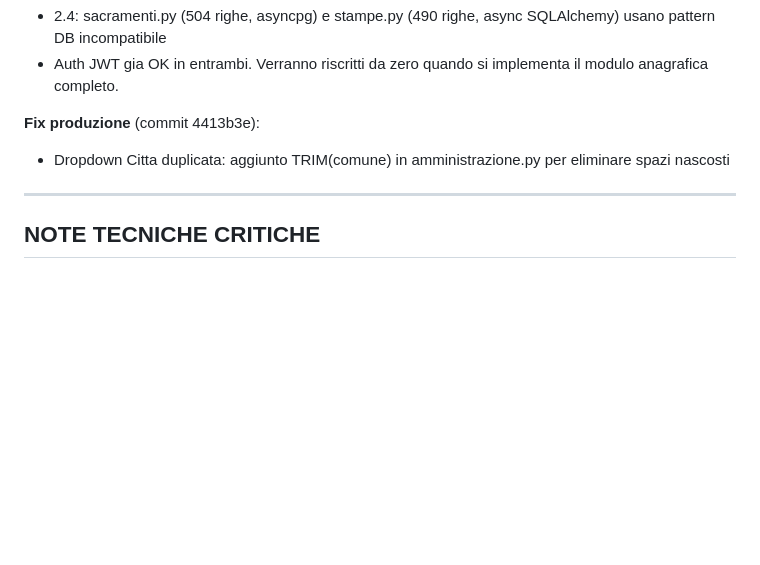
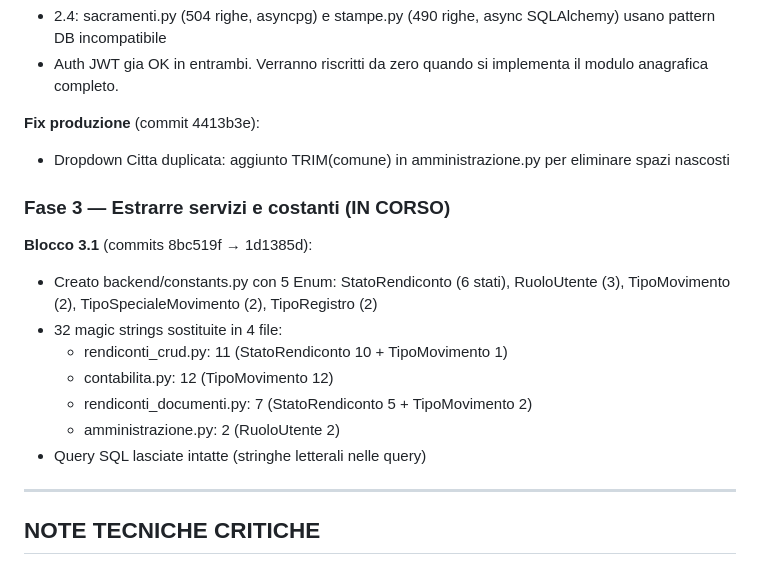
Before and after one commit to DiocesiCaltagirone/ecclesia, a Markdown page: CLAUDE.md, the part around the change. GitHub-like rendering; blank space fills up the shorter version.

Commit message:
docs: aggiorna CLAUDE.md e REFACTORING_PLAN.md - magic strings completate
Co-Authored-By: Claude Opus 4.6 <noreply@anthropic.com>

```diff
--- a/CLAUDE.md
+++ b/CLAUDE.md
@@ -690,6 +690,17 @@ Piano completo in REFACTORING_PLAN.md. Stato avanzamento:
 **Fix produzione** (commit 4413b3e):
 - Dropdown Citta duplicata: aggiunto TRIM(comune) in amministrazione.py per eliminare spazi nascosti
 
+### Fase 3 — Estrarre servizi e costanti (IN CORSO)
+
+**Blocco 3.1** (commits 8bc519f → 1d1385d):
+- Creato backend/constants.py con 5 Enum: StatoRendiconto (6 stati), RuoloUtente (3), TipoMovimento (2), TipoSpecialeMovimento (2), TipoRegistro (2)
+- 32 magic strings sostituite in 4 file:
+  - rendiconti_crud.py: 11 (StatoRendiconto 10 + TipoMovimento 1)
+  - contabilita.py: 12 (TipoMovimento 12)
+  - rendiconti_documenti.py: 7 (StatoRendiconto 5 + TipoMovimento 2)
+  - amministrazione.py: 2 (RuoloUtente 2)
+- Query SQL lasciate intatte (stringhe letterali nelle query)
+
 ---
 
 ## NOTE TECNICHE CRITICHE
```
Also changed, not shown: REFACTORING_PLAN.md (+1 -1 lines).
